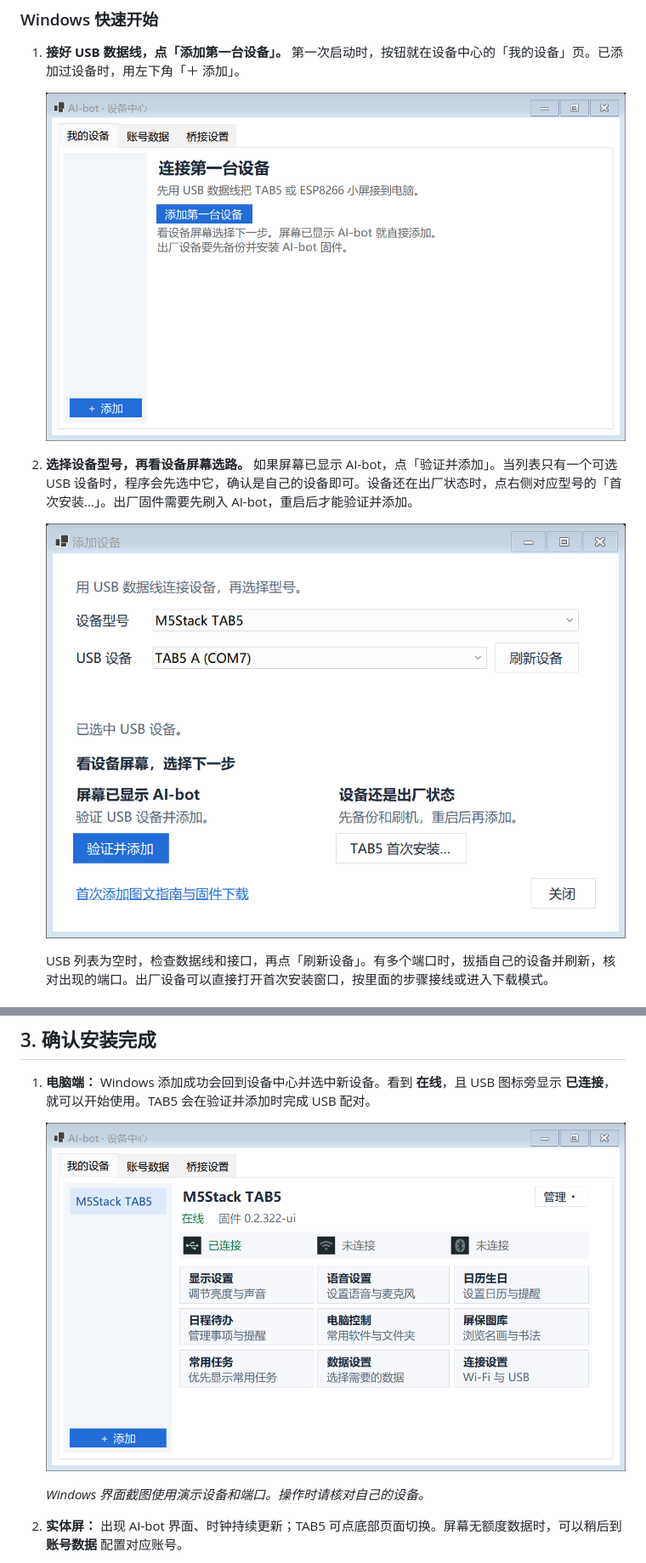
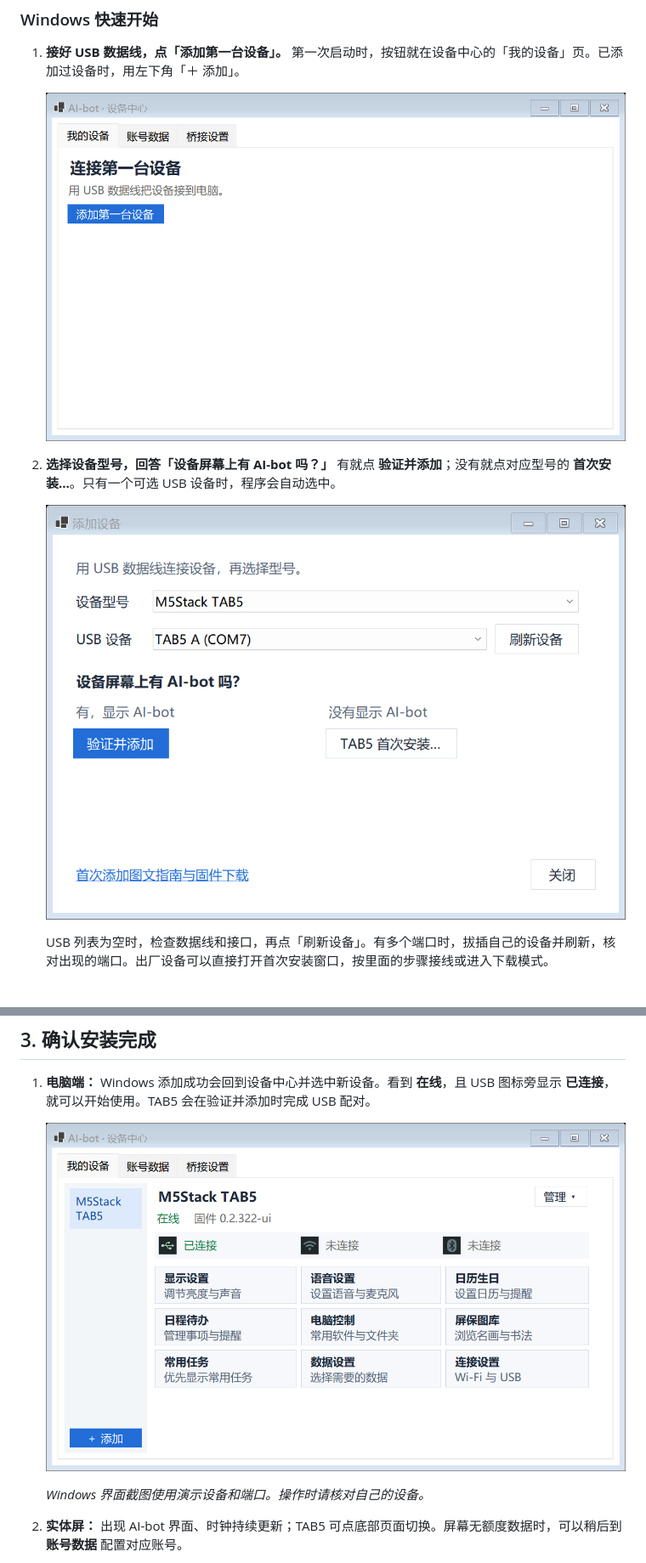
Before and after one commit to yaoyouzhong/AI-bot, a Markdown page: docs/FIRST-INSTALL.zh.md, 2 parts joined by grey strips. Shown at 85% size. GitHub-like rendering; pictures changed too: docs/assets/screens/add-device.png, docs/assets/screens/first-device-added.png, docs/assets/screens/first-device-start.png.

Commit message:
Make the first-device entry self-explanatory

```diff
--- a/docs/FIRST-INSTALL.zh.md
+++ b/docs/FIRST-INSTALL.zh.md
@@ -34,3 +34,3 @@
 
-2. **选择设备型号，再看设备屏幕选路。** 如果屏幕已显示 AI-bot，点「验证并添加」。当列表只有一个可选 USB 设备时，程序会先选中它，确认是自己的设备即可。设备还在出厂状态时，点右侧对应型号的「首次安装…」。出厂固件需要先刷入 AI-bot，重启后才能验证并添加。
+2. **选择设备型号，回答「设备屏幕上有 AI-bot 吗？」** 有就点 **验证并添加**；没有就点对应型号的 **首次安装…**。只有一个可选 USB 设备时，程序会自动选中。
 
```
Also changed, not shown: other parts of docs/FIRST-INSTALL.zh.md (+2 -2 lines), docs/INSTALL.zh.md (+2 -2 lines), 4 other files.
